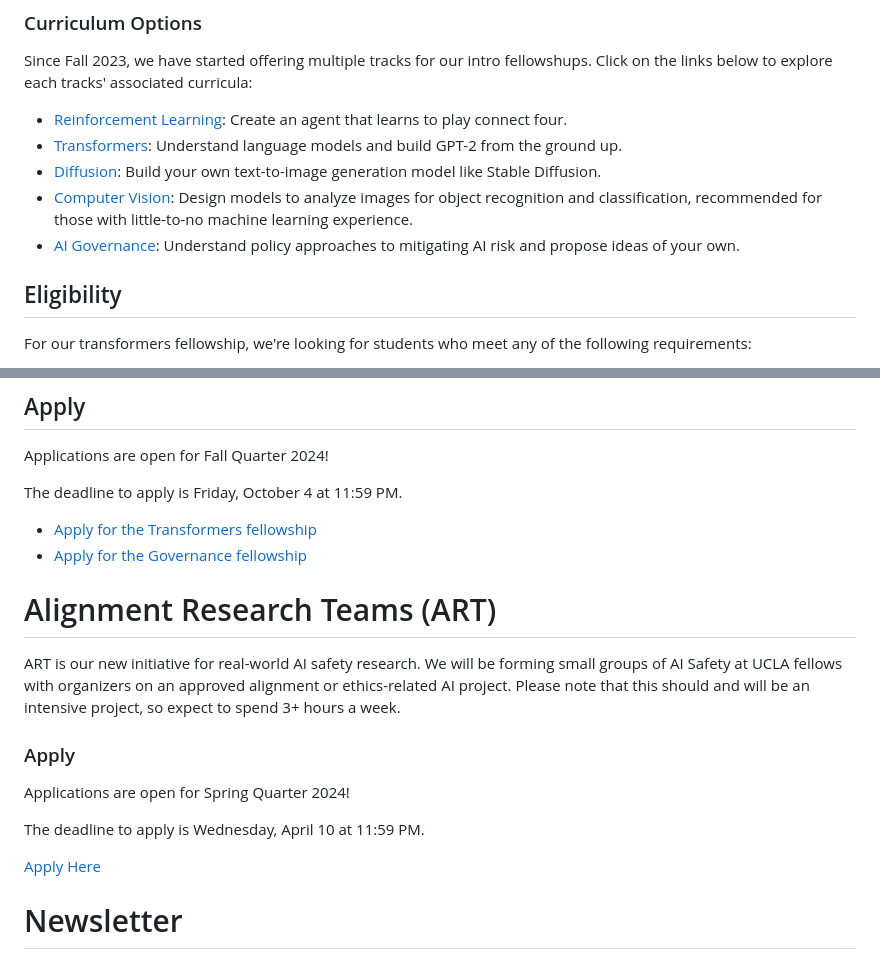
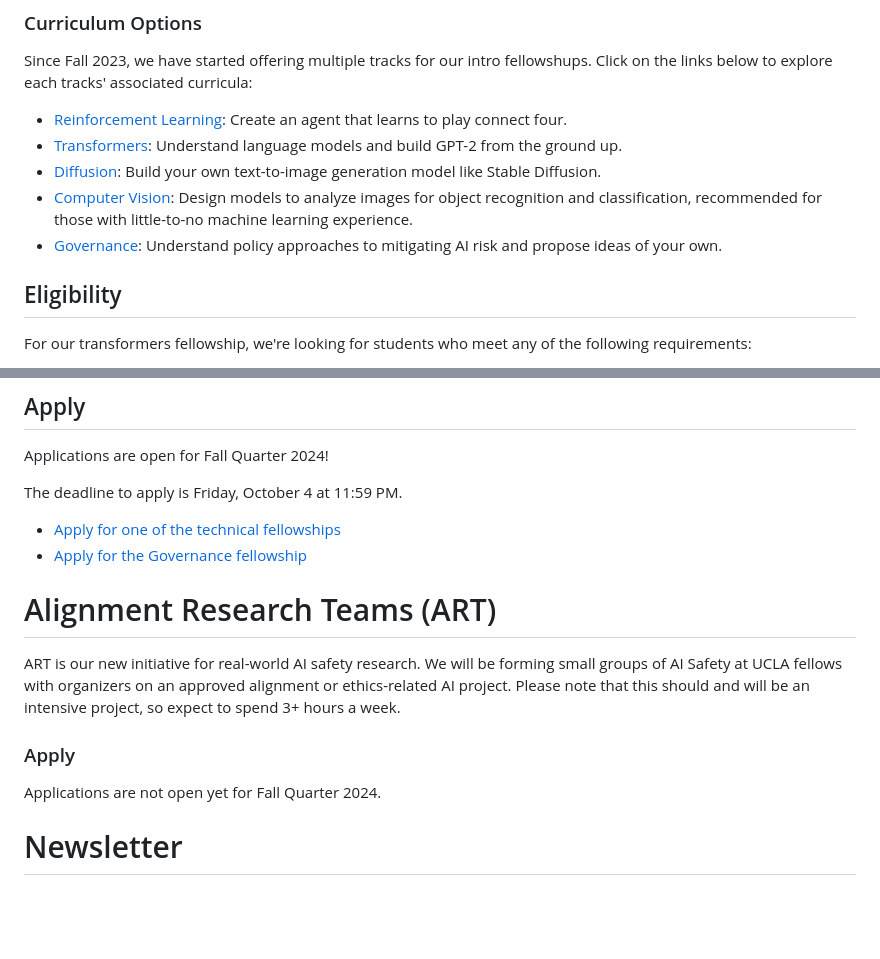
Before and after one commit to AIS-UCLA/website-astro, a Markdown page: src/pages/join.md, 2 parts joined by grey strips. Drawn GitHub-style; blank space fills up the shorter version.

```diff
--- a/src/pages/join.md
+++ b/src/pages/join.md
@@ -28,7 +28,7 @@ curricula:
 - [Transformers](/fellowships/transformers): Understand language models and build GPT-2 from the ground up.
 - [Diffusion](/fellowships/diffusion): Build your own text-to-image generation model like Stable Diffusion.
 - [Computer Vision](/fellowships/cv): Design models to analyze images for object recognition and classification, recommended for those with little-to-no machine learning experience.
-- [AI Governance](/fellowships/governance): Understand policy approaches to mitigating AI risk and propose ideas of your own.
+- [Governance](/fellowships/governance): Understand policy approaches to mitigating AI risk and propose ideas of your own.
 
 ## Eligibility
 
@@ -53,7 +53,7 @@ Applications are open for Fall Quarter 2024!
 
 The deadline to apply is Friday, October 4 at 11:59 PM.
 
-- [Apply for the Transformers fellowship](https://forms.gle/BfYrj1YqbBXsDzN28)
+- [Apply for one of the technical fellowships](https://forms.gle/YUVkN8dawLESHbPLA)
 - [Apply for the Governance fellowship](https://docs.google.com/forms/d/e/1FAIpQLSe9S0rxOdrp1XEoxHnvOeKOFvW-9739TnWMtpm82qxm1l0eIw/viewform?usp=sharing)
 
 # Alignment Research Teams (ART)
@@ -65,11 +65,7 @@ be an intensive project, so expect to spend 3+ hours a week.
 
 ### Apply
 
-Applications are open for Spring Quarter 2024!
-
-The deadline to apply is Wednesday, April 10 at 11:59 PM.
-
-[Apply Here](https://forms.gle/dcmmux9PakxPAr6P7)
+Applications are not open yet for Fall Quarter 2024.
 
 # Newsletter
 
```
